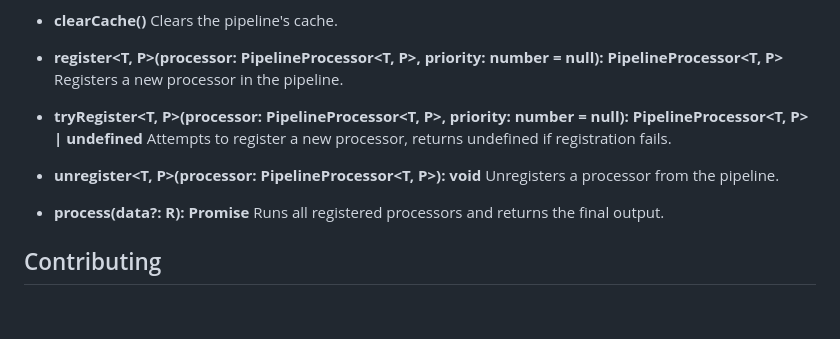
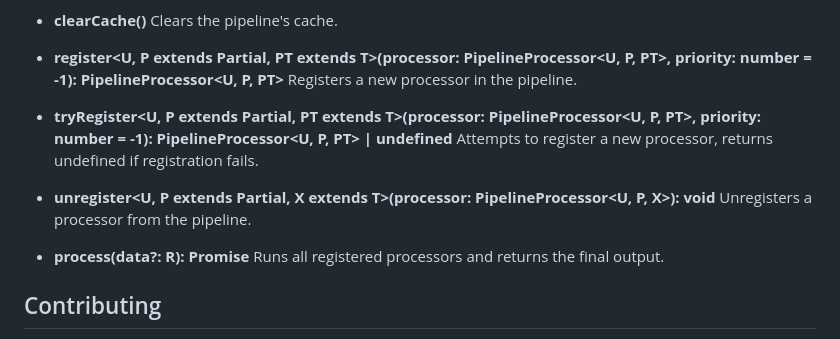
Before and after one commit to carry0987/Pipeline-JS, a Markdown page: README.md, the part around the change printed below. Drawn GitHub-style; blank space fills up the shorter version.

```diff
--- a/README.md
+++ b/README.md
@@ -90,13 +90,13 @@ runPipeline();
 - **clearCache()**
   Clears the pipeline's cache.
 
-- **register<T, P>(processor: PipelineProcessor<T, P>, priority: number = null): PipelineProcessor<T, P>**
+- **register<U, P extends Partial<PipelineProcessorProps>, PT extends T>(processor: PipelineProcessor<U, P, PT>, priority: number = -1): PipelineProcessor<U, P, PT>**
   Registers a new processor in the pipeline.
 
-- **tryRegister<T, P>(processor: PipelineProcessor<T, P>, priority: number = null): PipelineProcessor<T, P> | undefined**
+- **tryRegister<U, P extends Partial<PipelineProcessorProps>, PT extends T>(processor: PipelineProcessor<U, P, PT>, priority: number = -1): PipelineProcessor<U, P, PT> | undefined**
   Attempts to register a new processor, returns undefined if registration fails.
 
-- **unregister<T, P>(processor: PipelineProcessor<T, P>): void**
+- **unregister<U, P extends Partial<PipelineProcessorProps>, X extends T>(processor: PipelineProcessor<U, P, X>): void**
   Unregisters a processor from the pipeline.
 
 - **process(data?: R): Promise<R>**
```
Also changed, not shown: other parts of README.md (+6 -6 lines).
